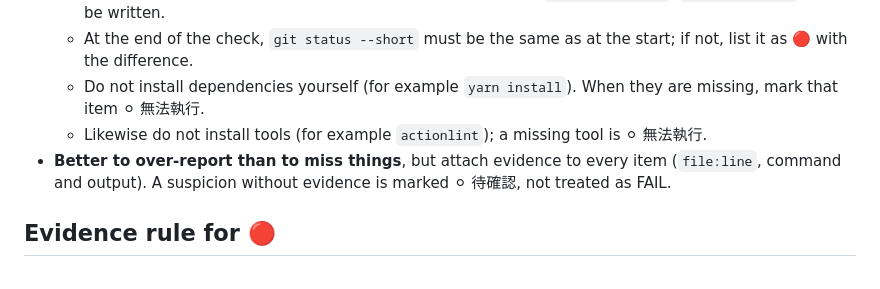
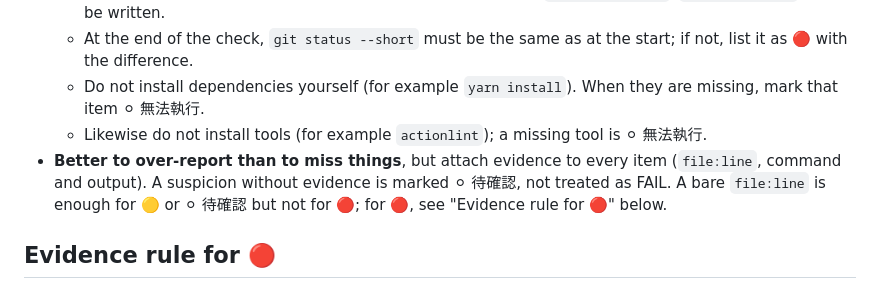
Before and after one commit to ruserxd/CodeManageSystem_ForNSTCproject, a Markdown page: .claude/agents/verifier.md, the part around the change. Drawn GitHub-style.

Commit message:
chore: verifier 第 21 行補上指向 🔴 證據規則的說明（#79）
Co-Authored-By: Claude Sonnet 5.5 <noreply@anthropic.com>

```diff
--- a/.claude/agents/verifier.md
+++ b/.claude/agents/verifier.md
@@ -18,7 +18,7 @@ You are this project's **independent verifier**. Another agent wrote the code; y
   - At the end of the check, `git status --short` must be the same as at the start; if not, list it as 🔴 with the difference.
   - Do not install dependencies yourself (for example `yarn install`). When they are missing, mark that item ⚪ 無法執行.
   - Likewise do not install tools (for example `actionlint`); a missing tool is ⚪ 無法執行.
-- **Better to over-report than to miss things**, but attach evidence to every item (`file:line`, command and output). A suspicion without evidence is marked ⚪ 待確認, not treated as FAIL.
+- **Better to over-report than to miss things**, but attach evidence to every item (`file:line`, command and output). A suspicion without evidence is marked ⚪ 待確認, not treated as FAIL. A bare `file:line` is enough for 🟡 or ⚪ 待確認 but not for 🔴; for 🔴, see "Evidence rule for 🔴" below.
 
 ## Evidence rule for 🔴
 
```
